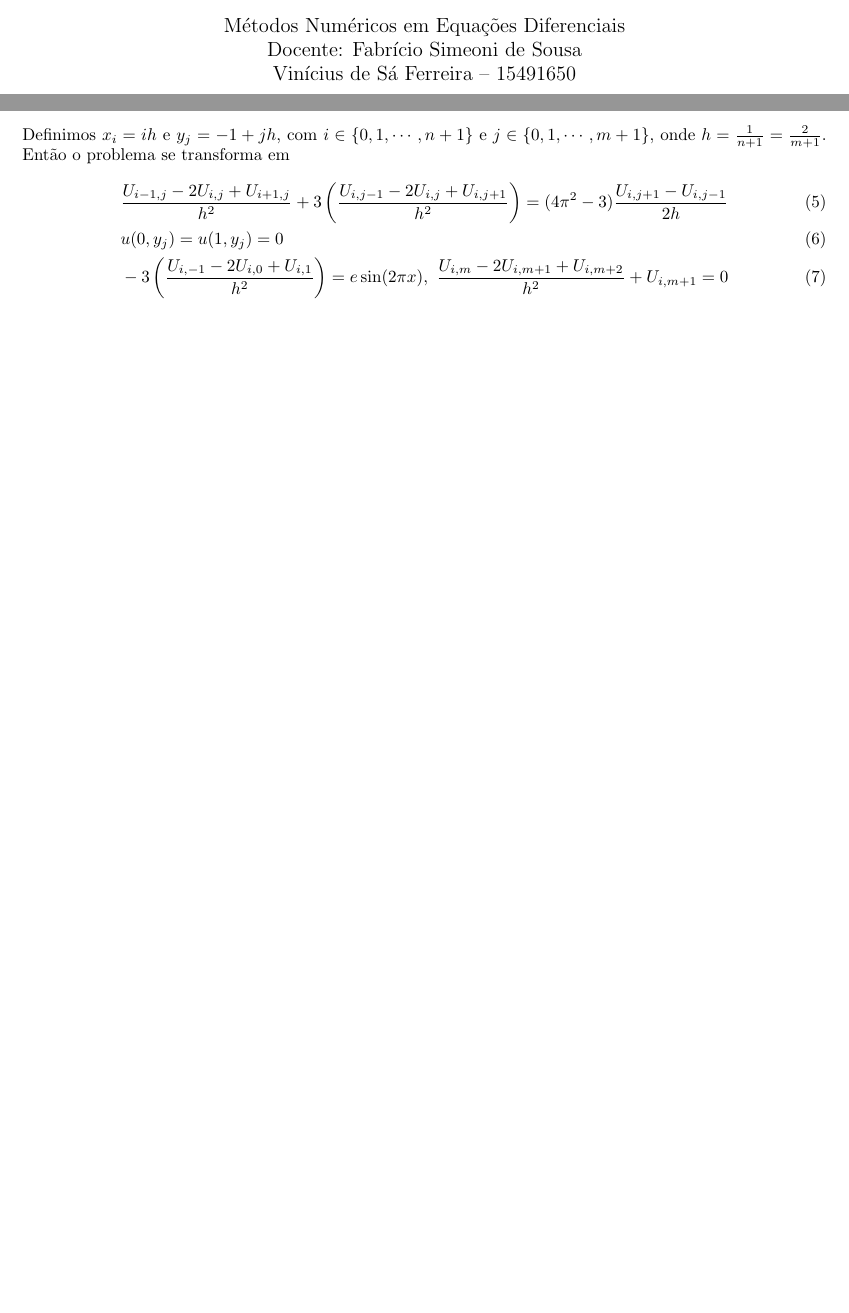
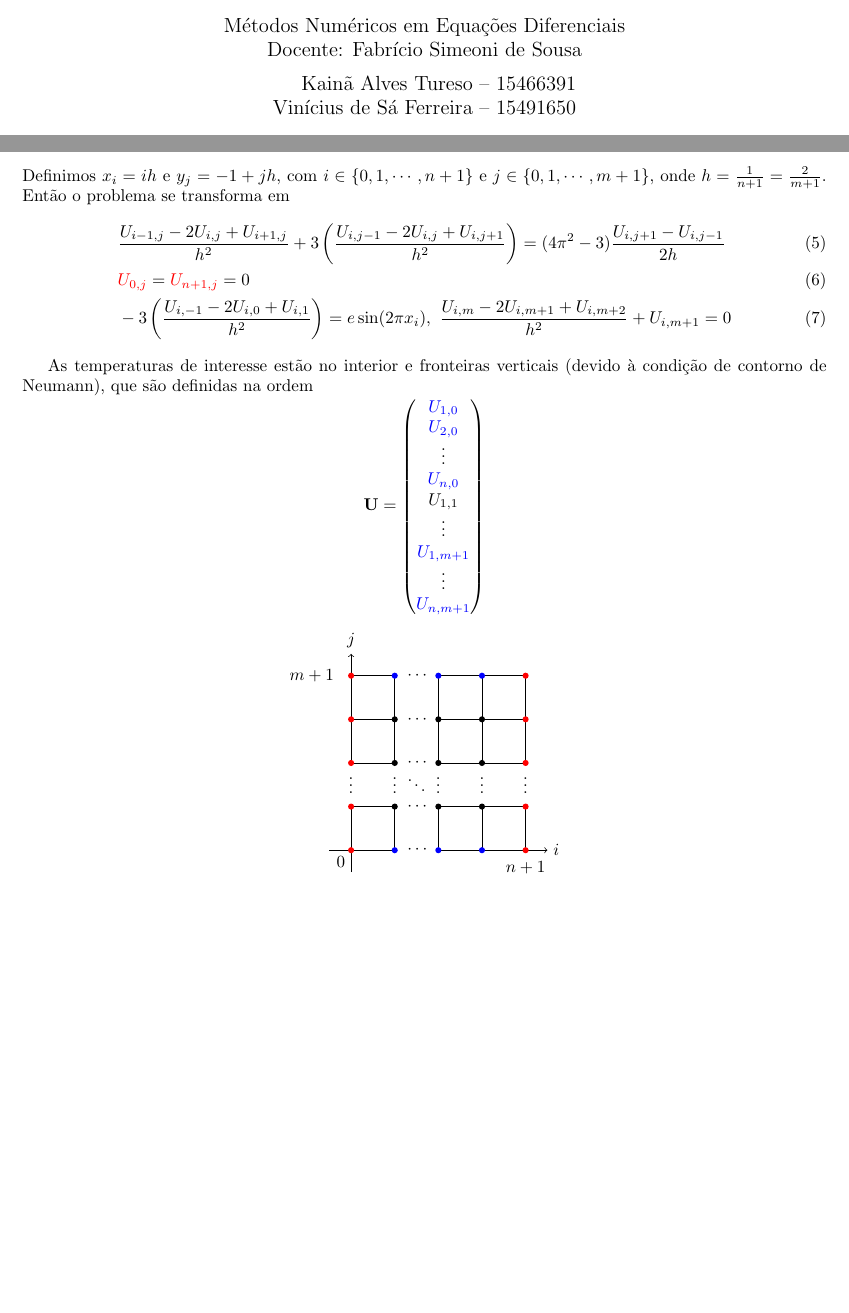
Before and after one commit to kainaas/MNED, a LaTeX document (T_1/report.tex): two parts of pages 1 and 2 of 2, joined at a grey line, cut so that both start at the same text, the shorter picture padded with empty space. Compiled offline with pdfLaTeX.

Commit message:
update report discretization

```diff
--- a/T_1/report.tex
+++ b/T_1/report.tex
@@ -4,13 +4,17 @@
 \usepackage{amsmath}
 \usepackage{cancel}
 \usepackage[hidelinks]{hyperref}
+\usepackage{tikz}
 
 \title{(Universidade de São Paulo)\\
 Equações Elípticas}
 
 \author{Métodos Numéricos em Equações Diferenciais\\
-Docente: Fabrício Simeoni de Sousa\\
-Vinícius de Sá Ferreira -- 15491650}
+Docente: Fabrício Simeoni de Sousa\\[.2cm]
+\begin{tabular}{r@{\ }c@{\ }l}
+    Kainã Alves Tureso      &-- &15466391\\
+    Vinícius de Sá Ferreira &-- &15491650
+\end{tabular}}
 
 \date{\today}
 
@@ -47,7 +51,77 @@ Vinícius de Sá Ferreira -- 15491650}
     Definimos $x_i = ih$ e $y_j = -1 + jh$, com $i \in \{0,1,\cdots,n+1\}$ e $j \in \{0,1,\cdots,m+1\}$, onde $h = \frac{1}{n+1} = \frac{2}{m+1}$. Então o problema se transforma em
         \begin{align}
         &\frac{U_{i-1,j}-2U_{i,j}+U_{i+1,j}}{h^2} + 3\left(\frac{U_{i,j-1}-2U_{i,j}+U_{i,j+1}}{h^2}\right) = (4\pi^2-3)\frac{U_{i,j+1}-U_{i,j-1}}{2h} \label{num_eq}\\
-        &u(0,y_j) = u(1,y_j) = 0 \label{num_dirichlet}\\
-        &-3\left(\frac{U_{i,-1}-2U_{i,0}+U_{i,1}}{h^2}\right) = e \sin(2\pi x),\ \frac{U_{i,m}-2U_{i,m+1}+U_{i,m+2}}{h^2} + U_{i,m+1} = 0 \label{num_neumman}
+        &{\color{red}U_{0,j}} = {\color{red}U_{n+1,j}} = 0 \label{num_dirichlet}\\
+        &-3\left(\frac{U_{i,-1}-2U_{i,0}+U_{i,1}}{h^2}\right) = e \sin(2\pi x_i),\ \frac{U_{i,m}-2U_{i,m+1}+U_{i,m+2}}{h^2} + U_{i,m+1} = 0 \label{num_neumman}
     \end{align}
+
+    As temperaturas de interesse estão no interior e fronteiras verticais (devido à condição de contorno de Neumann), que são definidas na ordem
+    \[\mathbf{U} = \begin{pmatrix}
+        \color{blue}{U_{1,0}}\\
+        \color{blue}{U_{2,0}}\\
+        \vdots\\
+        \color{blue}{U_{n,0}}\\
+        U_{1,1}\\
+        \vdots\\
+        \color{blue}{U_{1,m+1}}\\
+        \vdots\\
+        \color{blue}{U_{n,m+1}}
+    \end{pmatrix}\]
+    \[\begin{tikzpicture}[scale=0.9, x=1cm, y=1cm]
+
+        % linhas verticais
+        \draw (1,0) -- (1,1); \draw (1,2) -- (1,4);
+        \draw (2,0) -- (2,1); \draw (2,2) -- (2,4);
+        \draw (3,0) -- (3,1); \draw (3,2) -- (3,4);
+        \draw (4,0) -- (4,1); \draw (4,2) -- (4,4);
+
+        % linhas horizontais
+        \draw (0,1) -- (1,1); \draw (2,1) -- (4,1);
+        \draw (0,2) -- (1,2); \draw (2,2) -- (4,2);
+        \draw (0,3) -- (1,3); \draw (2,3) -- (4,3);
+        \draw (0,4) -- (1,4); \draw (2,4) -- (4,4);
+
+        % reticências horizontais
+        \node at (1.55,0) {$\cdots$};
+        \node at (1.55,1) {$\cdots$};
+        \node at (1.55,2) {$\cdots$};
+        \node at (1.55,3) {$\cdots$};
+        \node at (1.55,4) {$\cdots$};
+
+        % reticências verticais
+        \node at (0,1.6) {$\vdots$};
+        \node at (1,1.6) {$\vdots$};
+        \node at (2,1.6) {$\vdots$};
+        \node at (3,1.6) {$\vdots$};
+        \node at (4,1.6) {$\vdots$};
+
+        % reticências diagonais
+        \node at (1.5,1.6) {$\ddots$};
+
+        % eixos
+        \draw[-] (-0.5,0) -- (1,0);
+        \draw[->] (2,0) -- (4+0.5,0) node[right] {$i$};
+        \draw[-] (0,-0.5) -- (0,1);
+        \draw[->] (0,2) -- (0,4+0.5) node[above] {$j$};
+
+        % pontos visíveis
+        \foreach \i in {1,2,3}
+        \foreach \j in {0,4}
+            \fill[blue] (\i,\j) circle (2pt);
+
+        \foreach \i in {0,4}
+        \foreach \j in {0,1,2,3,4}
+            \fill[red] (\i,\j) circle (2pt);
+
+        \foreach \i in {1,2,3}
+        \foreach \j in {1,2,3}
+            \fill (\i,\j) circle (2pt);
+
+
+        % rótulos simbólicos
+        \node at (4,-0.4) {$n+1$};
+        \node at (-0.9,4) {$m+1$};
+        \node[below left] at (0,0) {$0$};
+
+    \end{tikzpicture}\]
 \end{document}
```
